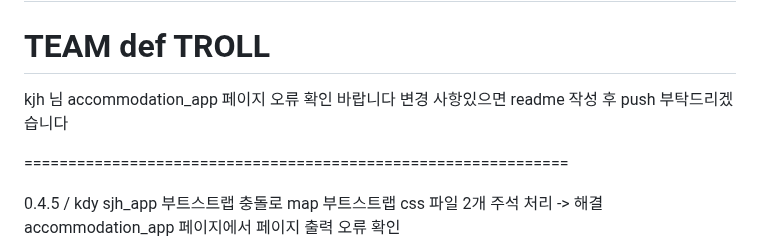
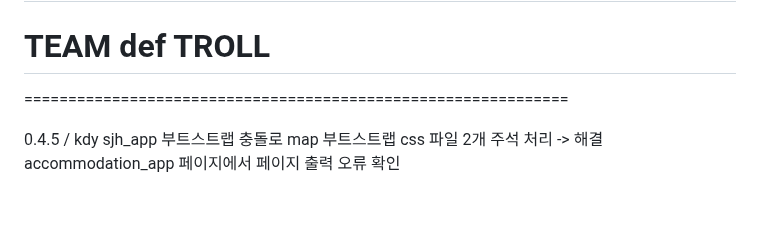
Before and after one commit to gigabitamin/InnEats, a Markdown page: README.md, the part around the change. GitHub-like rendering; blank space fills up the shorter version.

```diff
--- a/README.md
+++ b/README.md
@@ -3,8 +3,6 @@
 # TEAM def TROLL
 
 
-kjh 님 accommodation_app 페이지 오류 확인 바랍니다
-변경 사항있으면 readme 작성 후 push 부탁드리겠습니다
 
 ==============================================================
 
```
